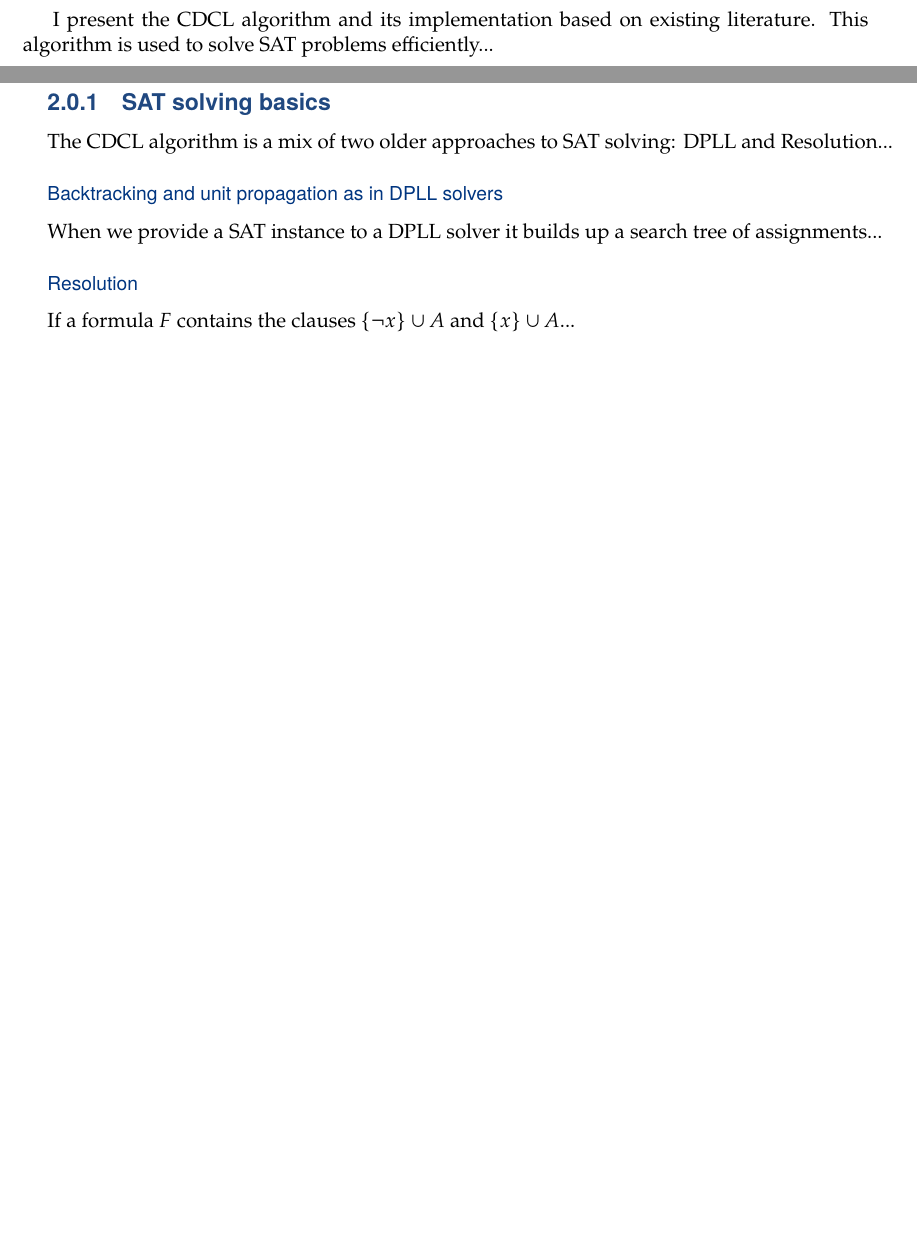
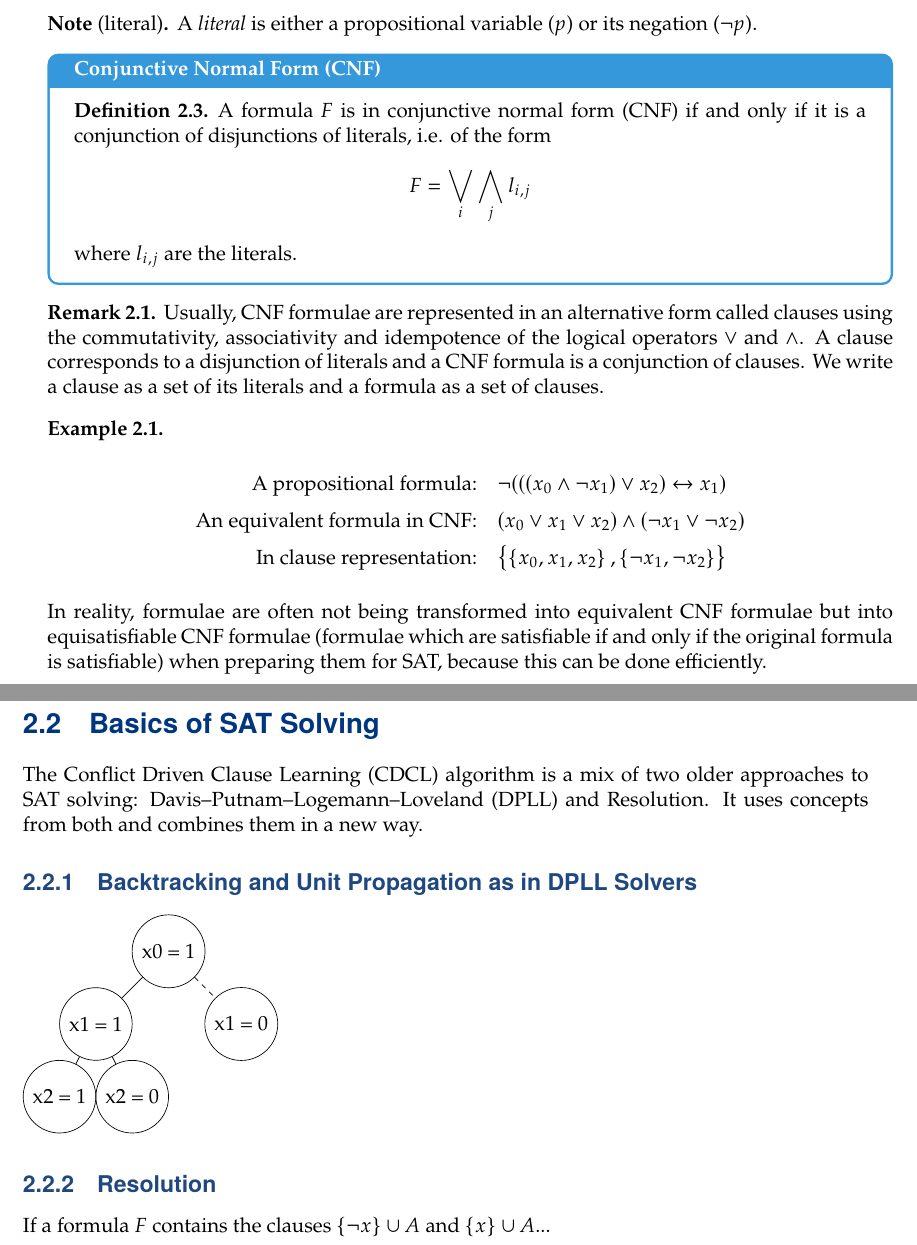
Before and after one commit to Hacker-Code-J/Automated-Reasoning, a LaTeX book (main.tex, which reads seminar_topics/topic1.tex, settings.tex): two parts of pages 8 and 9 of 10 before the commit and two parts of pages 9 and 10 of 12 after it, joined at a grey line, cut at the place of the change, the shorter picture padded with empty space. Compiled offline with pdfLaTeX.

Commit message:
Laptop240415v1

```diff
--- a/seminar_topics/topic1.tex
+++ b/seminar_topics/topic1.tex
@@ -79,21 +80,65 @@ Such a problem is a boolean satisfiability problem.
 \end{definition}
 \end{tcolorbox}
 
-	I present the CDCL algorithm and its implementation based on existing literature. This algorithm is used to solve SAT problems efficiently...
+\newpage
+
+\begin{note}[literal]
+A \textit{literal} is either a propositional variable ($p$) or its negation ($\lnot p$).
+\end{note}
+
+\begin{tcolorbox}[colframe=defcolor,title={\color{white}\bf Conjunctive Normal Form (CNF)}]
+\begin{definition}
+A formula $F$ is in conjunctive normal form (CNF) if and only if it is a conjunction of disjunctions of literals, i.e. of the form \[
+F=\bigvee_i\bigwedge_jl_{i,j}
+\] where $l_{i,j}$ are the literals.
+\end{definition}
+\end{tcolorbox}
+\begin{remark}
+Usually, CNF formulae are represented in an alternative form called
+clauses using the commutativity, associativity and idempotence of the logical
+operators $\lor$ and $\land$. A clause corresponds to a disjunction of literals and a CNF
+formula is a conjunction of clauses. We write a clause as a set of its literals and
+a formula as a set of clauses.
+\end{remark}
+
+\begin{example}
+\ \begin{table}[h!]\centering\setstretch{1.5}
+\begin{tabular}{rl}
+	A propositional formula: & $\lnot(((x_0\land\lnot x_1)\lor x_2)\leftrightarrow x_1)$ \\
+	An equivalent formula in CNF: & $(x_0\lor x_1\lor x_2)\land (\lnot x_1\lor \lnot x_2)$ \\
+	In clause representation: & $\set{\set{x_0,x_1,x_2},\set{\lnot x_1,\lnot x_2}}$
+\end{tabular}
+\end{table}\\
+In reality, formulae are often not being transformed into equivalent CNF formulae but into equisatisfiable CNF formulae (formulae which are satisfiable if
+and only if the original formula is satisfiable) when preparing them for SAT,
+because this can be done efficiently.
+\end{example}
 
 \newpage
-\subsection{SAT solving basics}
+\section{Basics of SAT Solving}
 
-The CDCL algorithm is a mix of two older approaches to SAT solving: DPLL and Resolution...
+The Conflict Driven Clause Learning (CDCL) algorithm is a mix of two older approaches to SAT solving: Davis–Putnam–Logemann–Loveland (DPLL) and Resolution. It uses concepts from both and combines them in a new way.
 
-\subsubsection{Backtracking and unit propagation as in DPLL solvers}
+\subsection{Backtracking and Unit Propagation as in DPLL Solvers}
 
-When we provide a SAT instance to a DPLL solver it builds up a search tree of assignments...
+\begin{tikzpicture}
+	[level distance=15mm,
+	every node/.style={circle,draw},
+	level 1/.style={sibling distance=30mm},
+	level 2/.style={sibling distance=15mm}]
+	\node {x0 = 1}
+	child {node {x1 = 1}
+		child {node {x2 = 1}}
+		child {node {x2 = 0}}}
+	child {node {x1 = 0}
+		edge from parent[dashed]};
+\end{tikzpicture}
 
-\subsubsection{Resolution}
+\subsection{Resolution}
 
 If a formula \(F\) contains the clauses \(\{\neg x\} \cup A\) and \(\{x\} \cup A\)...
 
+\newpage
 \section{Principles of CDCL}
 
 Now that we have seen how Backtracking and Resolution work we are ready to merge these approaches...
--- a/settings.tex
+++ b/settings.tex
@@ -32,6 +32,11 @@
 	filecolor=black,
 	urlcolor=titleblue,
 }
+
+% Tikz
+\usepackage{tikz}
+\usepackage{tikz-cd}
+\usetikzlibrary{trees}
 
 %Tcolorbox
 \usepackage[most]{tcolorbox}
@@ -80,6 +85,8 @@
 {\normalfont\sffamily\large\bfseries\color{titleblue!75!gray}}{\thesubsection}{1em}{}
 
 % Table of contents formatting
+\usepackage{setspace}
+\usepackage{booktabs}
 \usepackage{tocloft}
 \renewcommand{\cftchapfont}{\sffamily\color{titleblue}\bfseries}
 \renewcommand{\cftsecfont}{\sffamily\color{chaptergray}}
```
Also changed, not shown: main.pdf, seminar_topics/topic1.tex (1 more changed lines).
